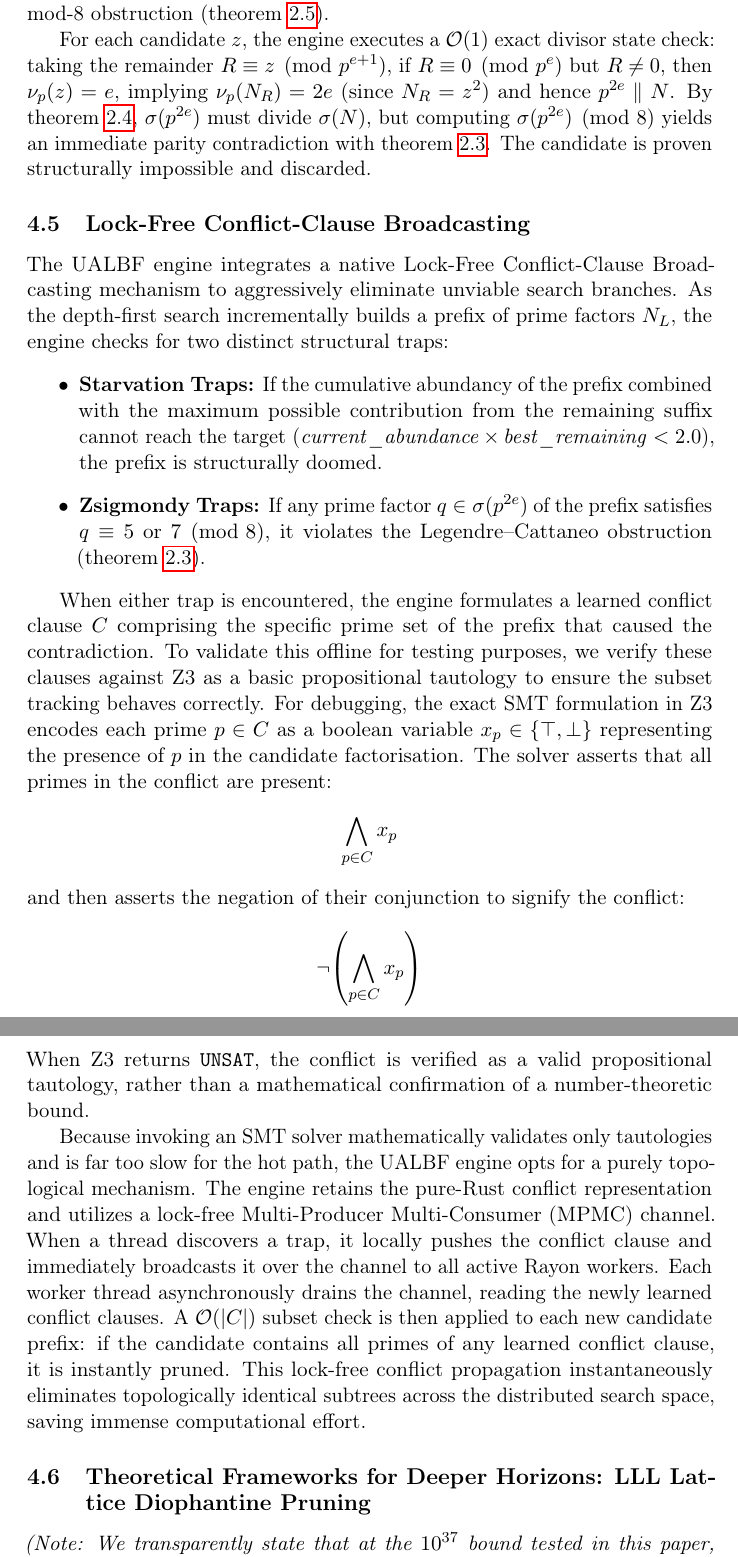
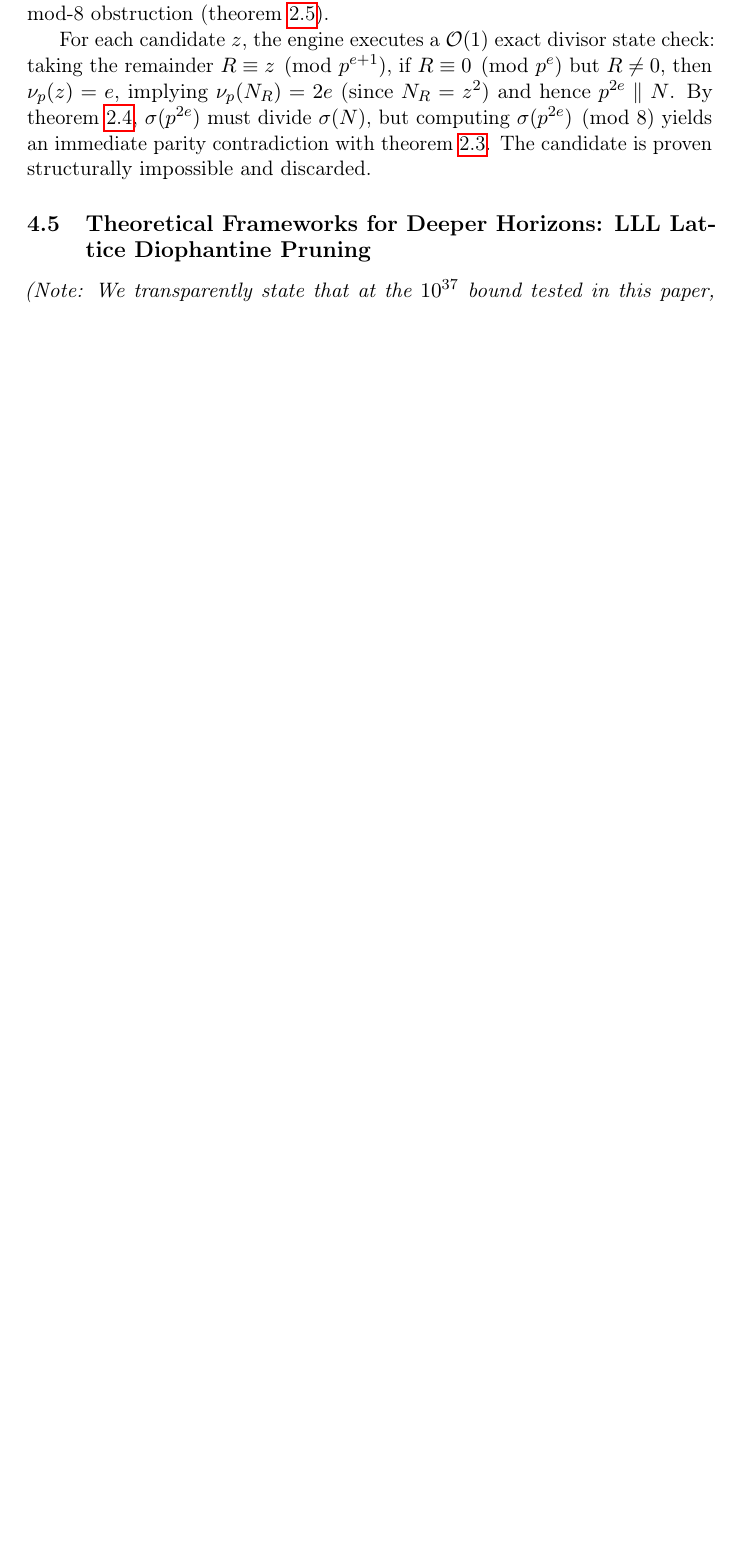
Before and after one commit to fderuiter/quasipolynomials, a LaTeX paper (ualbf-project/paper/main.tex, which reads ualbf-project/paper/sections/04_verified_engine.tex): two parts of pages 22 and 23 of 27 before the commit and part of page 22 of 26 after it, the two joined at a grey line, cut so that both start at the same text, the shorter picture padded with empty space. Compiled offline with pdfLaTeX.

Commit message:
refactor: remove conflict-clause broadcasting and update abundance pruning to use factor-count-indexed lookup tables

```diff
--- a/ualbf-project/paper/sections/04_verified_engine.tex
+++ b/ualbf-project/paper/sections/04_verified_engine.tex
@@ -211,70 +211,6 @@ structurally impossible and discarded.
 
 
 %% -------------------------------------------------------------------
-\subsection{Lock-Free Conflict-Clause Broadcasting}
-\label{subsec:conflict_broadcasting}
-
-The UALBF engine integrates a native Lock-Free Conflict-Clause Broadcasting
-mechanism to aggressively eliminate unviable search branches.  As
-the depth-first search incrementally builds a prefix of prime
-factors~$N_L$, the engine checks for two distinct structural traps:
-\begin{itemize}
-  \item \textbf{Starvation Traps:}
-    If the cumulative abundancy of the prefix combined with the maximum
-    possible contribution from the remaining suffix cannot reach the
-    target
-    ($\mathit{current\_abundance} \times \mathit{best\_remaining} < 2.0$),
-    the prefix is structurally doomed.
-
-  \item \textbf{Zsigmondy Traps:}
-    If any prime factor $q \in \sigma(p^{2e})$ of the prefix satisfies
-    $q \equiv 5$ or $7 \pmod 8$, it violates the Legendre--Cattaneo
-    obstruction (\cref{thm:mod8}).
-\end{itemize}
-
-When either trap is encountered, the engine formulates a learned
-conflict clause~$C$ comprising the specific prime set of the prefix
-that caused the contradiction.  To validate this offline for testing
-purposes, we verify these clauses against Z3 as a basic propositional
-tautology to ensure the subset tracking behaves correctly. For debugging,
-the exact SMT formulation in Z3 encodes each prime
-$p \in C$ as a boolean variable $x_p \in \{\top, \bot\}$
-representing the presence of~$p$ in the candidate factorisation.
-The solver asserts that all primes in the conflict are present:
-%
-\[
-  \bigwedge_{p \in C} x_p
-\]
-%
-and then asserts the negation of their conjunction to signify the
-conflict:
-%
-\[
-  \neg \!\left(
-    \bigwedge_{p \in C} x_p
-  \right)
-\]
-%
-When Z3 returns \texttt{UNSAT}, the conflict is verified as a valid
-propositional tautology, rather than a mathematical confirmation of a
-number-theoretic bound.
-
-Because invoking an SMT solver mathematically validates only tautologies
-and is far too slow for the hot path, the UALBF engine opts for a purely
-topological mechanism.  The engine retains the pure-Rust
-conflict representation and utilizes a lock-free Multi-Producer
-Multi-Consumer (MPMC) channel.  When a thread discovers a trap, it
-locally pushes the conflict clause and immediately broadcasts it over
-the channel to all active Rayon workers.  Each worker thread
-asynchronously drains the channel, reading the newly learned conflict
-clauses.  A $\mathcal{O}(|C|)$ subset check is then applied to each
-new candidate prefix: if the candidate contains all primes of any
-learned conflict clause, it is instantly pruned.  This lock-free
-conflict propagation instantaneously eliminates topologically identical
-subtrees across the distributed search space, saving immense
-computational effort.
-
-%% -------------------------------------------------------------------
 \subsection{Theoretical Frameworks for Deeper Horizons: LLL Lattice Diophantine Pruning}
 \label{subsec:lll_lattice_pruning}
 
```
Also changed, not shown: ualbf-project/paper/sections/05_results.tex (+1 -2 lines), ualbf-project/paper/sections/06_conclusion.tex (+1 -1 lines), ualbf-project/paper/main.pdf (deleted), 1 other file.
